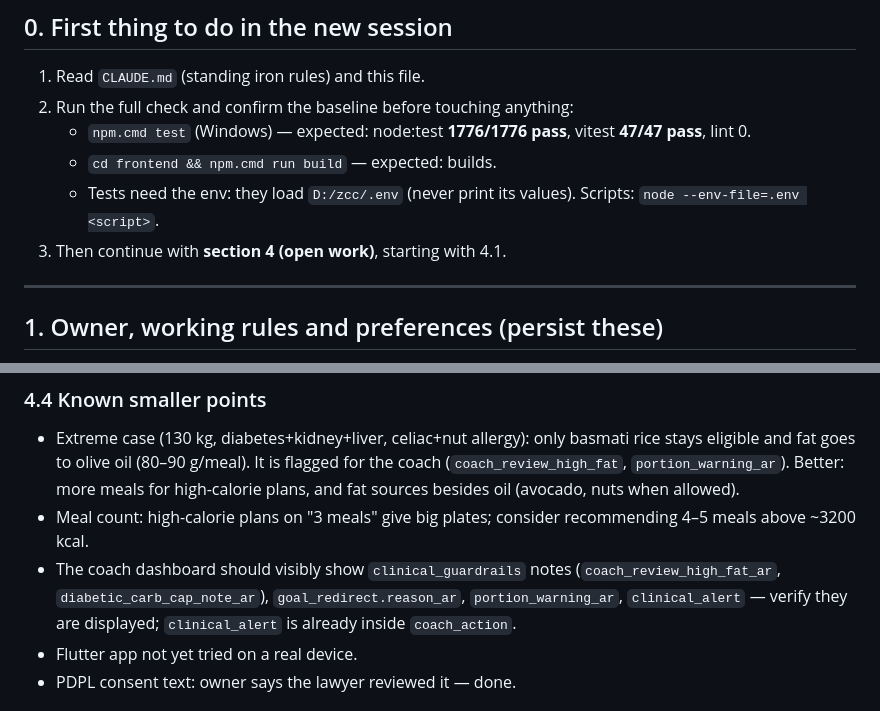
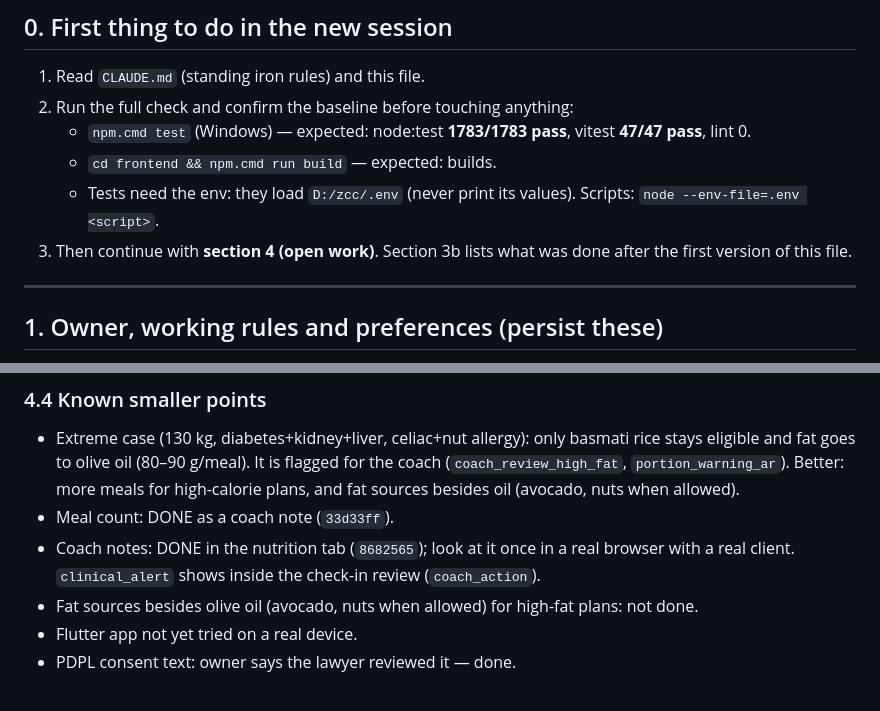
Before and after one commit to 8489mx/z-coaching-platform, a Markdown page: docs/HANDOFF.md, 2 parts joined by grey strips. GitHub-like rendering.

```diff
--- a/docs/HANDOFF.md
+++ b/docs/HANDOFF.md
@@ -9,10 +9,10 @@ Everything below is merged into `main` and pushed to GitHub (`8489mx/z-coaching-
 
 1. Read `CLAUDE.md` (standing iron rules) and this file.
 2. Run the full check and confirm the baseline before touching anything:
-   - `npm.cmd test` (Windows) — expected: node:test **1776/1776 pass**, vitest **47/47 pass**, lint 0.
+   - `npm.cmd test` (Windows) — expected: node:test **1783/1783 pass**, vitest **47/47 pass**, lint 0.
    - `cd frontend && npm.cmd run build` — expected: builds.
    - Tests need the env: they load `D:/zcc/.env` (never print its values). Scripts: `node --env-file=.env <script>`.
-3. Then continue with **section 4 (open work)**, starting with 4.1.
+3. Then continue with **section 4 (open work)**. Section 3b lists what was done after the first version of this file.
 
 ---
 
@@ -100,8 +120,9 @@ Suggested approach (confirm with owner first, show proposed Arabic labels):
 
 ### 4.4 Known smaller points
 - Extreme case (130 kg, diabetes+kidney+liver, celiac+nut allergy): only basmati rice stays eligible and fat goes to olive oil (80–90 g/meal). It is flagged for the coach (`coach_review_high_fat`, `portion_warning_ar`). Better: more meals for high-calorie plans, and fat sources besides oil (avocado, nuts when allowed).
-- Meal count: high-calorie plans on "3 meals" give big plates; consider recommending 4–5 meals above ~3200 kcal.
-- The coach dashboard should visibly show `clinical_guardrails` notes (`coach_review_high_fat_ar`, `diabetic_carb_cap_note_ar`), `goal_redirect.reason_ar`, `portion_warning_ar`, `clinical_alert` — verify they are displayed; `clinical_alert` is already inside `coach_action`.
+- Meal count: DONE as a coach note (`33d33ff`).
+- Coach notes: DONE in the nutrition tab (`8682565`); look at it once in a real browser with a real client. `clinical_alert` shows inside the check-in review (`coach_action`).
+- Fat sources besides olive oil (avocado, nuts when allowed) for high-fat plans: not done.
 - Flutter app not yet tried on a real device.
 - PDPL consent text: owner says the lawyer reviewed it — done.
 
```
Also changed, not shown: other parts of docs/HANDOFF.md (+22 -2 lines).
